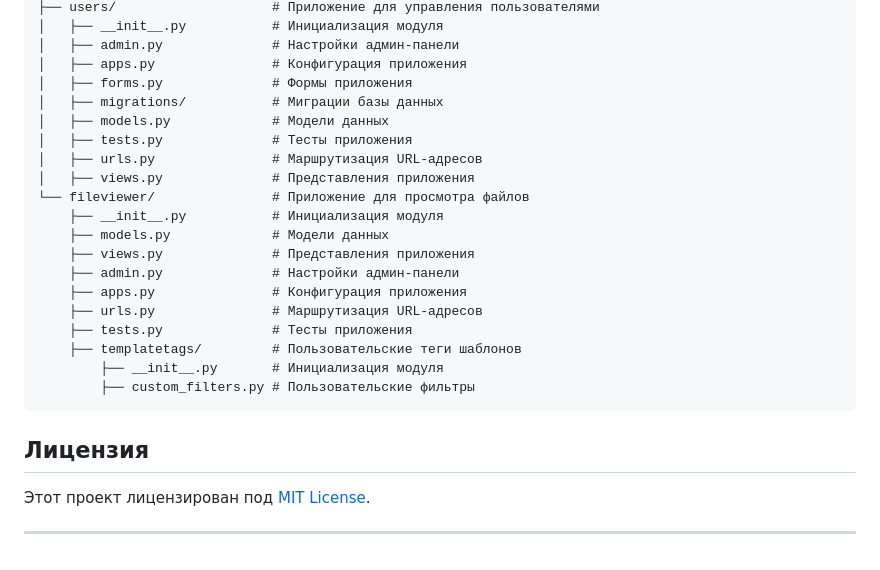
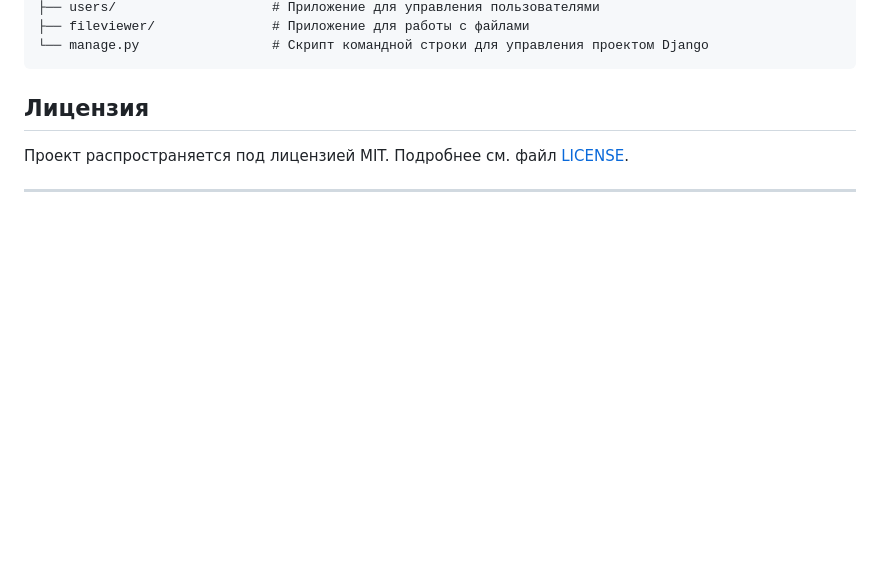
Before and after one commit to MasterVVK/flower_delivery, a Markdown page: README.md, the part around one of its changes. Rendered like a GitHub page; blank space fills up the shorter version.

````diff
--- a/README.md
+++ b/README.md
@@ -131,28 +90,10 @@ flower_delivery/
 ├── users/                    # Приложение для управления пользователями
-│   ├── __init__.py           # Инициализация модуля
-│   ├── admin.py              # Настройки админ-панели
-│   ├── apps.py               # Конфигурация приложения
-│   ├── forms.py              # Формы приложения
-│   ├── migrations/           # Миграции базы данных
-│   ├── models.py             # Модели данных
-│   ├── tests.py              # Тесты приложения
-│   ├── urls.py               # Маршрутизация URL-адресов
-│   ├── views.py              # Представления приложения
-└── fileviewer/               # Приложение для просмотра файлов
-    ├── __init__.py           # Инициализация модуля
-    ├── models.py             # Модели данных
-    ├── views.py              # Представления приложения
-    ├── admin.py              # Настройки админ-панели
-    ├── apps.py               # Конфигурация приложения
-    ├── urls.py               # Маршрутизация URL-адресов
-    ├── tests.py              # Тесты приложения
-    ├── templatetags/         # Пользовательские теги шаблонов
-        ├── __init__.py       # Инициализация модуля
-        ├── custom_filters.py # Пользовательские фильтры
+├── fileviewer/               # Приложение для работы с файлами
+└── manage.py                 # Скрипт командной строки для управления проектом Django
 ```
 
 ## Лицензия
 
-Этот проект лицензирован под [MIT License](LICENSE).
+Проект распространяется под лицензией MIT. Подробнее см. файл [LICENSE](LICENSE).
 
 ---
````
Also changed, not shown: other parts of README.md (+65 -106 lines).
